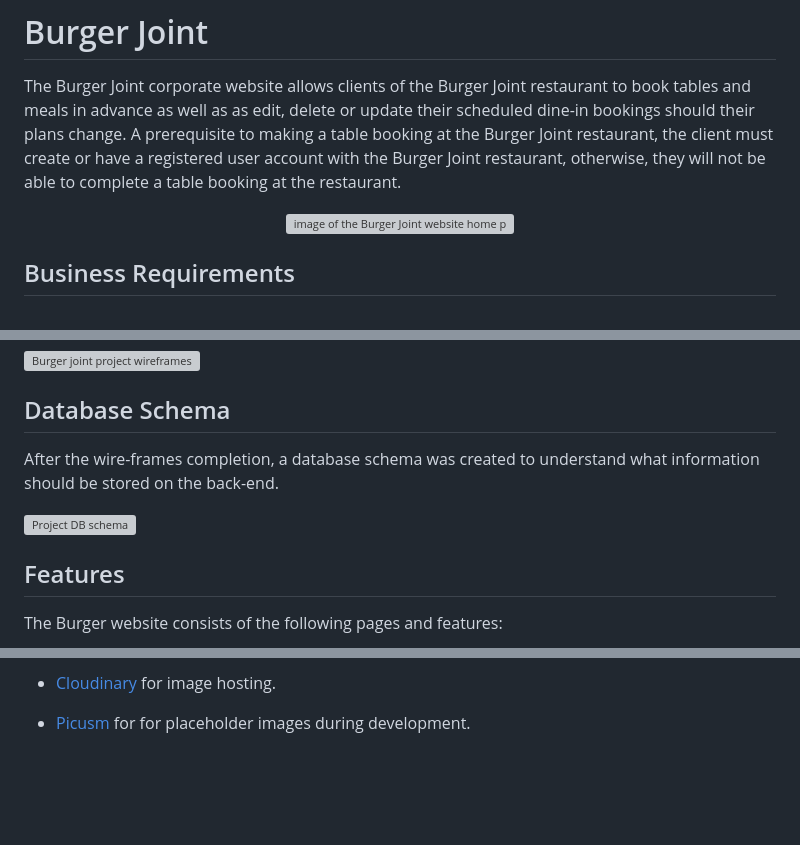
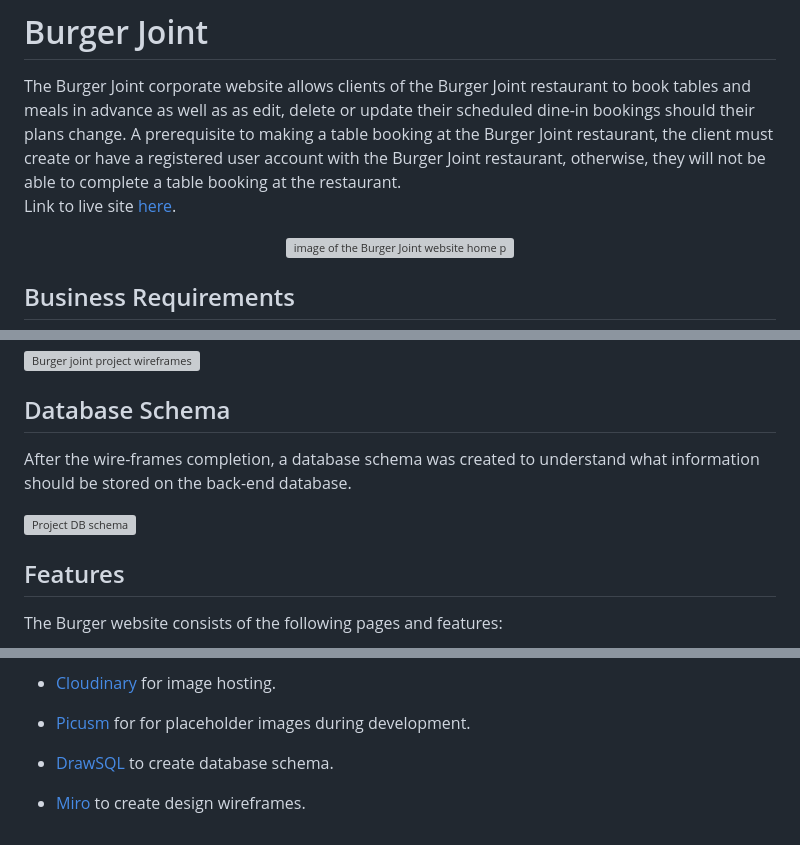
Before and after one commit to Xalil404/burgerjoint, a Markdown page: README.md, 3 parts joined by grey strips. Rendered like a GitHub page; blank space fills up the shorter version; grey boxes are pictures that could not be loaded.

```diff
--- a/README.md
+++ b/README.md
@@ -1,5 +1,6 @@
 # Burger Joint
 The Burger Joint corporate website allows clients of the Burger Joint restaurant to book tables and meals in advance as well as as edit, delete or update their scheduled dine-in bookings should their plans change.  A prerequisite to making a table booking at the Burger Joint restaurant, the client must create or have a registered user account with the Burger Joint restaurant, otherwise, they will not be able to complete a table booking at the restaurant.
+Link to live site [here](https://burger-joint-286ef76e4359.herokuapp.com/).
 <p align="center">
 <img src="https://res.cloudinary.com/dugcwv1mf/image/upload/v1698498511/Project%204/Screenshot_2023-10-28_at_2.07.02_PM_suhxrn.png" width="auto" height="auto" alt="image of the Burger Joint website home page on all devices"></p>
 
@@ -14,5 +15,5 @@ Once the user stories were completed, the next phase of the project was to compl
 <img src="https://res.cloudinary.com/dugcwv1mf/image/upload/v1698500773/Project%204/Screenshot_2023-10-28_at_2.45.41_PM_smntxv.png" width="auto" height="auto" alt="Burger joint project wireframes">
 
 ## Database Schema
-After the wire-frames completion, a database schema was created to understand what information should be stored on the back-end.
+After the wire-frames completion, a database schema was created to understand what information should be stored on the back-end database.
 
@@ -120,3 +121,7 @@ Deployment of the Burger Joint application was done from the very start of the p
 * [Cloudinary](https://cloudinary.com/) for image hosting.
 
 * [Picusm](https://picsum.photos/) for for placeholder images during development.
+
+* [DrawSQL](https://drawsql.app/) to create database schema.
+
+* [Miro](https://miro.com/) to create design wireframes.
```
Also changed, not shown: other parts of README.md (+1 -1 lines).
